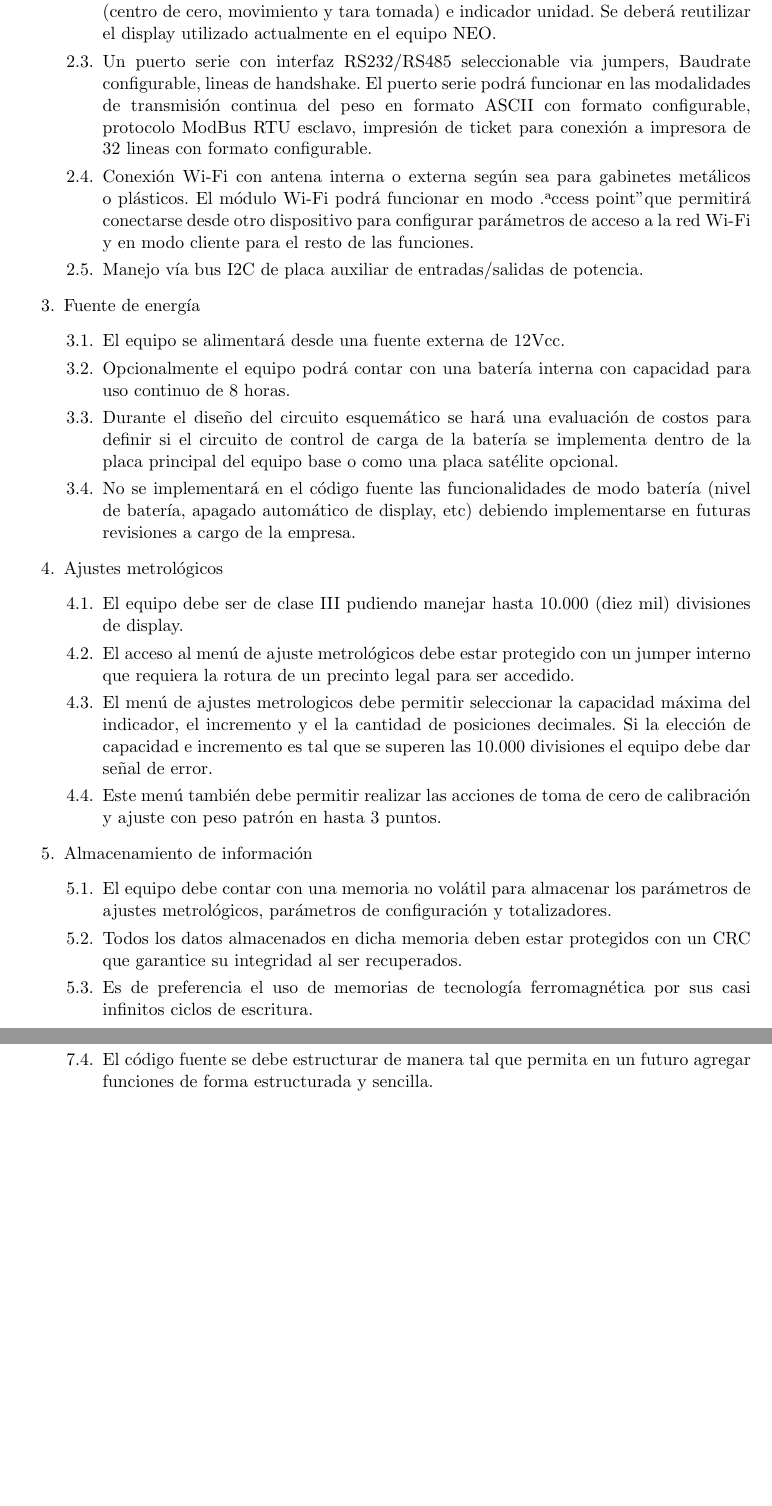
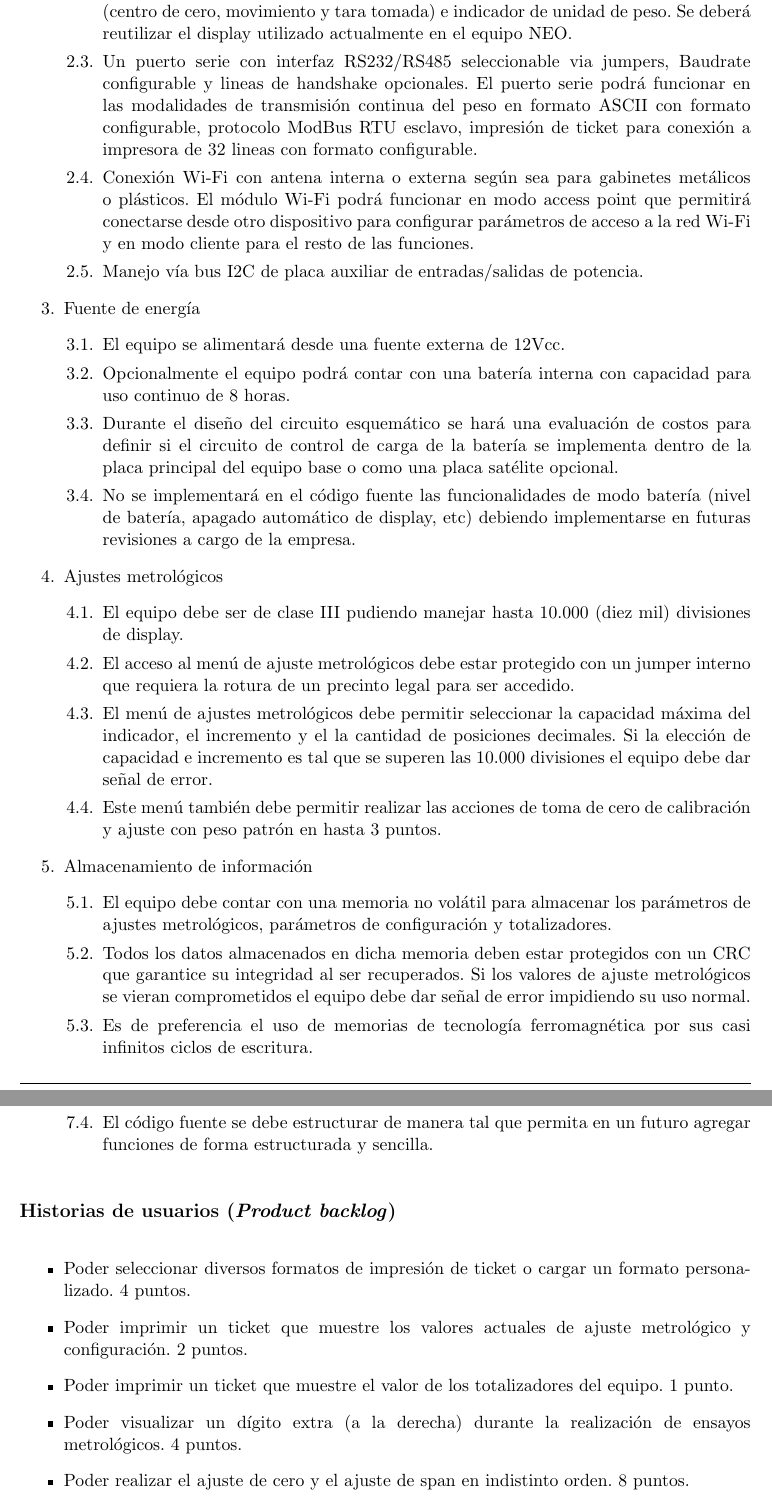
Before and after one commit to Gonzagds/gestionproyectos, a LaTeX document (Plan de Trabajo.tex): two parts of pages 9 and 10 of 18, joined at a grey line, cut so that both start at the same text, the shorter picture padded with empty space. Compiled offline with pdfLaTeX.

Commit message:
Segunda entrega
Se agregan historias de usuario y se corrigen observaciones realizadas a la primera entrega

```diff
--- a/charter.tex
+++ b/Plan de Trabajo.tex
@@ -14,14 +14,14 @@
 \autor{Sanchez Gonzalo Daniel}
 
 % El nombre del director y co-director, se puede usar el cualquier lugar del documento con el comando \supname y \cosupname y \pertesupname y \pertecosupname
-\director{Ing. Ezequiel Marengo}
+\director{Ezequiel Marengo}
 \pertenenciaDirector{Sipel S.R.L.}
 % FIXME:NO IMPLEMENTADO EL CODIRECTOR ni su pertenencia
 \codirector{} % si queda vacio no se deberíá incluir
 \pertenenciaCoDirector{}
 
 % Nombre del cliente, quien va a aprobar los resultados del proyecto, se puede usar con el comando \clientename y \empclientename
-\cliente{Mgtr. Ivan Barenboim}
+\cliente{Ivan Barenboim}
 \empresaCliente{Sipel S.R.L.}
 
 % Nombre y pertenencia de los jurados, se pueden usar el cualquier lugar del documento con el comando \jurunoname, \jurdosname y \jurtresname y \perteunoname, \pertedosname y \pertetresname.
@@ -343,9 +343,9 @@ Para el desarrollo del presente proyecto se supone que:
 \item Interfaz de usuario y conectividad
 	\begin{enumerate}
 	\item Teclado con 5 teclas multifunción cuyas funciones son Encendido/Apagado, puesta a cero, toma de tara, imprimir ticket, ingreso a menú, navegación.
-	\item Display LCD con 6 dígitos, indicador de nivel de batería, indicadores metrológicos (centro de cero, movimiento y tara tomada) e indicador unidad. Se deberá reutilizar el display utilizado actualmente en el equipo NEO.
-	\item Un puerto serie con interfaz RS232/RS485 seleccionable via jumpers, Baudrate configurable, lineas de handshake. El puerto serie podrá funcionar en las modalidades de transmisión continua del peso en formato ASCII con formato configurable, protocolo ModBus RTU esclavo, impresión de ticket para conexión a impresora de 32 lineas con formato configurable.
-	\item Conexión Wi-Fi con antena interna o externa según sea para gabinetes metálicos o plásticos. El módulo Wi-Fi podrá funcionar en modo "access point" que permitirá conectarse desde otro dispositivo para configurar parámetros de acceso a la red Wi-Fi y en modo cliente para el resto de las funciones.
+	\item Display LCD con 6 dígitos, indicador de nivel de batería, indicadores metrológicos (centro de cero, movimiento y tara tomada) e indicador de unidad de peso. Se deberá reutilizar el display utilizado actualmente en el equipo NEO.
+	\item Un puerto serie con interfaz RS232/RS485 seleccionable via jumpers, Baudrate configurable y lineas de handshake opcionales. El puerto serie podrá funcionar en las modalidades de transmisión continua del peso en formato ASCII con formato configurable, protocolo ModBus RTU esclavo, impresión de ticket para conexión a impresora de 32 lineas con formato configurable.
+	\item Conexión Wi-Fi con antena interna o externa según sea para gabinetes metálicos o plásticos. El módulo Wi-Fi podrá funcionar en modo access point que permitirá conectarse desde otro dispositivo para configurar parámetros de acceso a la red Wi-Fi y en modo cliente para el resto de las funciones.
 	\item Manejo vía bus I2C de placa auxiliar de entradas/salidas de potencia.
 	\end{enumerate}
 \item Fuente de energía
@@ -359,13 +359,13 @@ Para el desarrollo del presente proyecto se supone que:
 	\begin{enumerate}
 	\item El equipo debe ser de clase III pudiendo manejar hasta 10.000 (diez mil) divisiones de display.
 	\item El acceso al menú de ajuste metrológicos debe estar protegido con un jumper interno que requiera la rotura de un precinto legal para ser accedido.
-	\item El menú de ajustes metrologicos debe permitir seleccionar la capacidad máxima del indicador, el incremento y el la cantidad de posiciones decimales. Si la elección de capacidad e incremento es tal que se superen las 10.000 divisiones el equipo debe dar señal de error.
+	\item El menú de ajustes metrológicos debe permitir seleccionar la capacidad máxima del indicador, el incremento y el la cantidad de posiciones decimales. Si la elección de capacidad e incremento es tal que se superen las 10.000 divisiones el equipo debe dar señal de error.
 	\item Este menú también debe permitir realizar las acciones de toma de cero de calibración y ajuste con peso patrón en hasta 3 puntos.
 	\end{enumerate}
 \item Almacenamiento de información
 	\begin{enumerate}
 	\item El equipo debe contar con una memoria no volátil para almacenar los parámetros de ajustes metrológicos, parámetros de configuración y totalizadores.
-	\item Todos los datos almacenados en dicha memoria deben estar protegidos con un CRC que garantice su integridad al ser recuperados.
+	\item Todos los datos almacenados en dicha memoria deben estar protegidos con un CRC que garantice su integridad al ser recuperados. Si los valores de ajuste metrológicos se vieran comprometidos el equipo debe dar señal de error impidiendo su uso normal.
 	\item Es de preferencia el uso de memorias de tecnología ferromagnética por sus casi infinitos ciclos de escritura.
 	\end{enumerate}
 \item Celdas de carga
@@ -385,12 +385,21 @@ Para el desarrollo del presente proyecto se supone que:
 	\end{enumerate}
 \end{enumerate}
 
-%\section{Historias de usuarios (\textit{Product backlog})}
-%\label{sec:backlog}
+\section{Historias de usuarios (\textit{Product backlog})}
+\label{sec:backlog}
 %
 %\begin{consigna}{red}
 %Descripción: En esta sección se deben incluir las historias de usuarios y su ponderación (\textit{history points}). Recordar que las historias de usuarios son descripciones cortas y simples de una característica contada desde la perspectiva de la persona que desea la nueva capacidad, generalmente un usuario o cliente del sistema. La ponderación es un número entero que representa el tamaño de la historia comparada con otras historias de similar tipo.
 %\end{consigna}
+\begin{itemize}
+\item Poder seleccionar diversos formatos de impresión de ticket o cargar un formato personalizado. 4 puntos.
+\item Poder imprimir un ticket que muestre los valores actuales de ajuste metrológico y configuración. 2 puntos.
+\item Poder imprimir un ticket que muestre el valor de los totalizadores del equipo. 1 punto.
+\item Poder visualizar un dígito extra (a la derecha) durante la realización de ensayos metrológicos. 4 puntos.
+\item Poder realizar el ajuste de cero y el ajuste de span en indistinto orden. 8 puntos.
+\item Poder configurar los parámetros de la red Wi-Fi desde un dispositivo externo. 16 puntos.
+
+\end{itemize}
 
 \section{5. Entregables principales del proyecto}
 \label{sec:entregables}
```
Also changed, not shown: Plan de Trabajo.tex (12 more changed lines).
